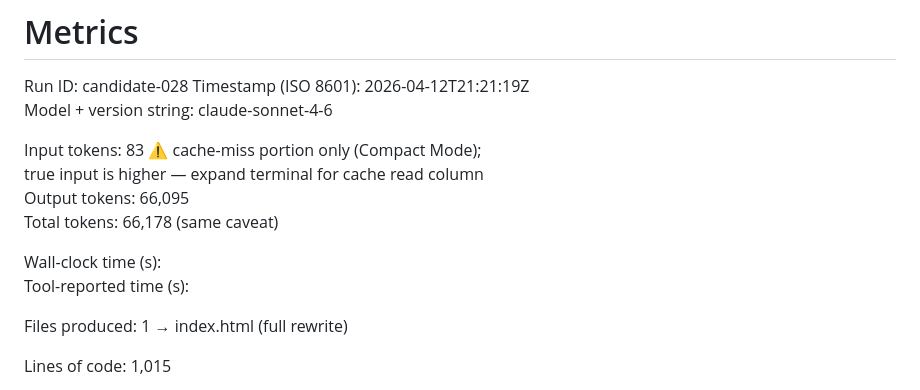
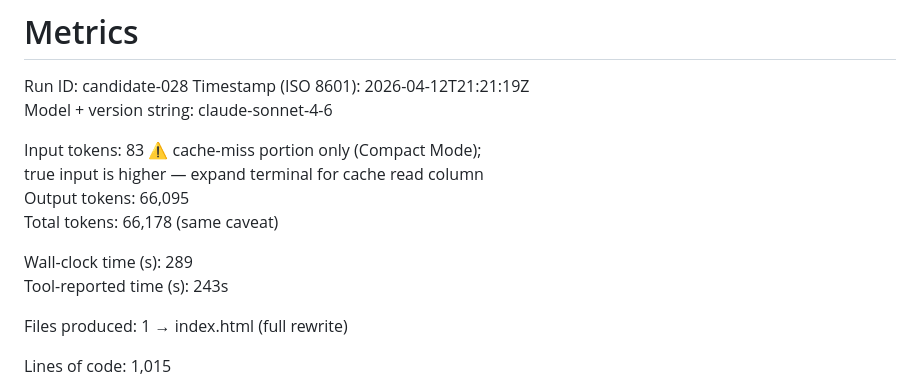
Before and after one commit to cse110-sp24-group05/ai-slot-machine-experiment, a Markdown page: step1/candidate-028/metrics.md, the part around the change. GitHub-like rendering.

```diff
--- a/step1/candidate-028/metrics.md
+++ b/step1/candidate-028/metrics.md
@@ -9,8 +9,8 @@
   Total tokens:            66,178    (same caveat)
 
 
-  Wall-clock time (s):
-  Tool-reported time (s):
+  Wall-clock time (s):      289
+  Tool-reported time (s):   243s
 
   Files produced:          1  →  index.html  (full rewrite)
 
```
